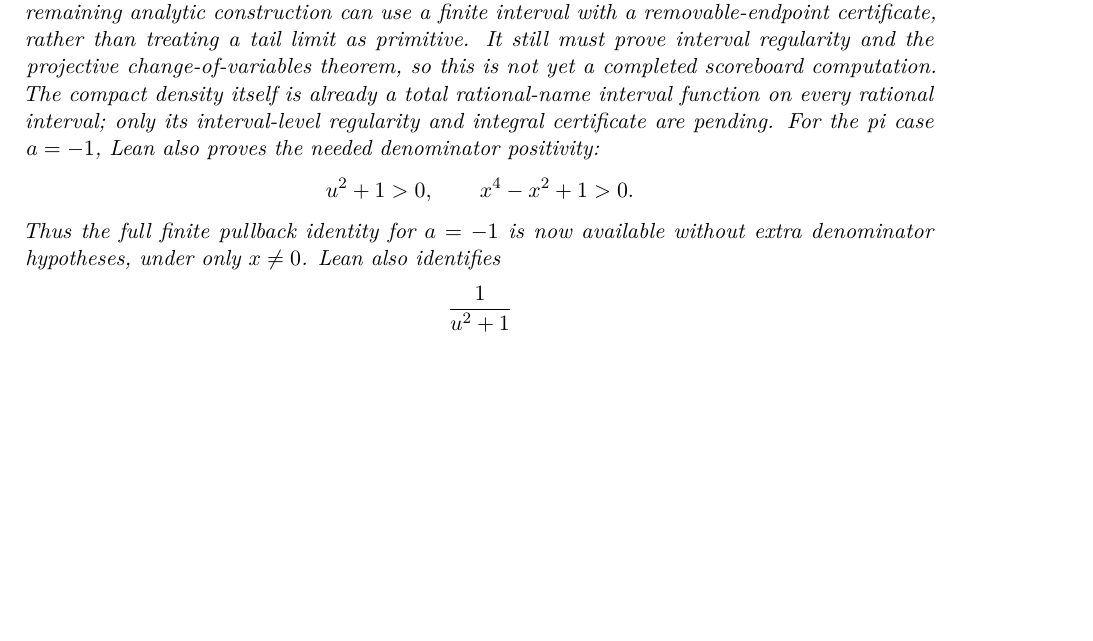
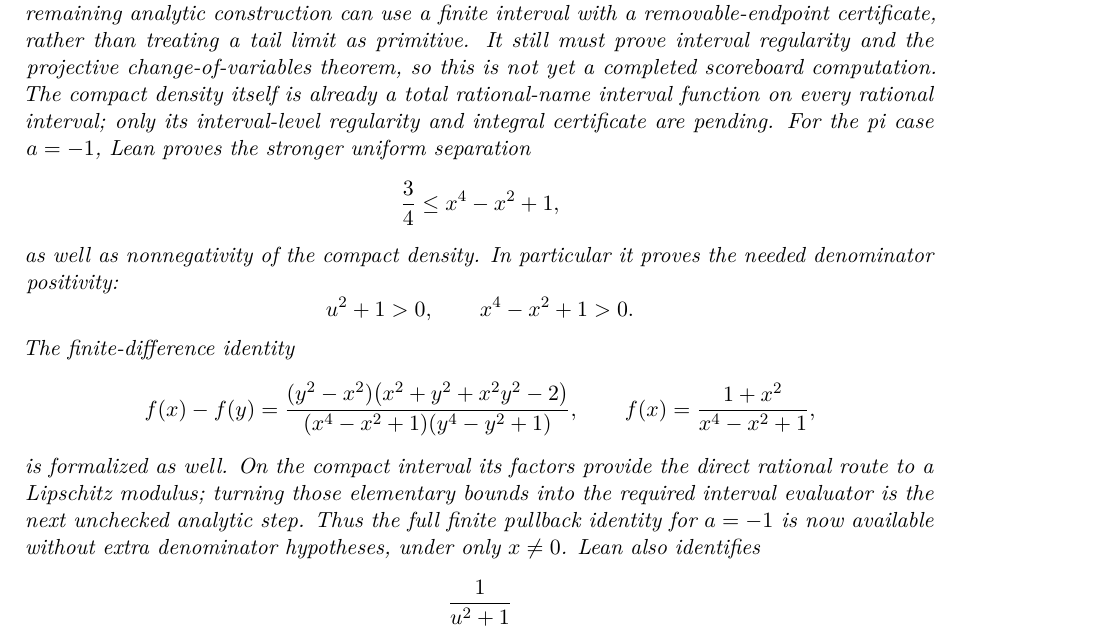
Before and after one commit to liuyao12/computable-analysis, a LaTeX thesis (blueprint/src/web.tex, which reads blueprint/src/03-integrals.tex): part of page 50 of 100, cut so that both start at the same text, the shorter picture padded with empty space. Compiled offline with pdfLaTeX.

Commit message:
Strengthen compact quartic regularity groundwork

```diff
--- a/blueprint/src/03-integrals.tex
+++ b/blueprint/src/03-integrals.tex
@@ -982,10 +982,25 @@ projective change-of-variables theorem, so this is not yet a completed
 scoreboard computation.  The compact density itself is already a total
 rational-name interval function on every rational interval; only its
 interval-level regularity and integral certificate are pending.
-For the pi case \(a=-1\), Lean also proves the needed denominator positivity:
+For the pi case \(a=-1\), Lean proves the stronger uniform separation
+\[
+  \frac34\le x^4-x^2+1,
+\]
+as well as nonnegativity of the compact density.  In particular it proves the
+needed denominator positivity:
 \[
   u^2+1>0,\qquad x^4-x^2+1>0.
 \]
+The finite-difference identity
+\[
+ f(x)-f(y)=
+ \frac{(y^2-x^2)\bigl(x^2+y^2+x^2y^2-2\bigr)}
+ {(x^4-x^2+1)(y^4-y^2+1)},
+ \qquad f(x)=\frac{1+x^2}{x^4-x^2+1},
+\]
+is formalized as well.  On the compact interval its factors provide the
+direct rational route to a Lipschitz modulus; turning those elementary bounds
+into the required interval evaluator is the next unchecked analytic step.
 Thus the full finite pullback identity for \(a=-1\) is now available without
 extra denominator hypotheses, under only \(x\ne0\).  Lean also identifies
 \[
```
Also changed, not shown: GOALS.md (+7 -0 lines), 2 other files.
